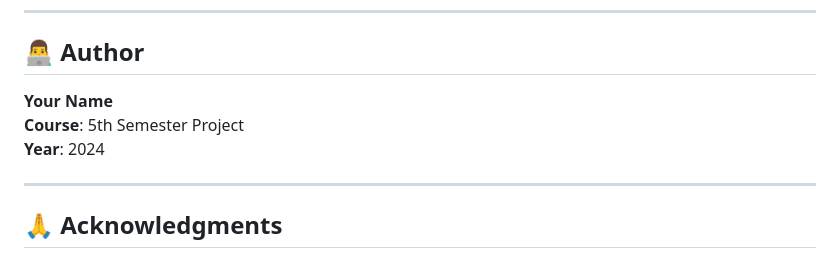
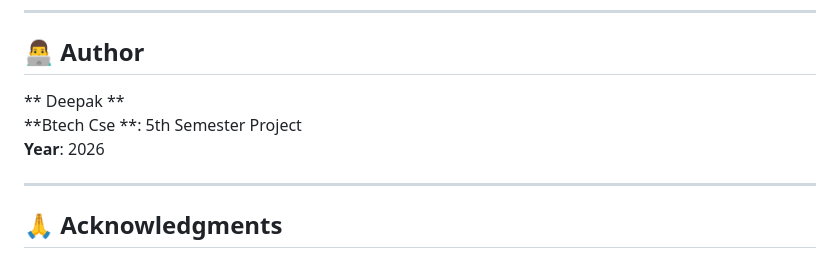
Before and after one commit to Deepak3699/FakeNews_Detector, a Markdown page: README.md, the part around the change. Drawn GitHub-style.

Commit message:
Update author information in README.md

```diff
--- a/README.md
+++ b/README.md
@@ -423,9 +423,9 @@ This project is created for educational purposes.
 
 ## 👨‍💻 Author
 
-**Your Name**
-**Course**: 5th Semester Project
-**Year**: 2024
+** Deepak **
+**Btech Cse **: 5th Semester Project
+**Year**: 2026
 
 ---
 
```
